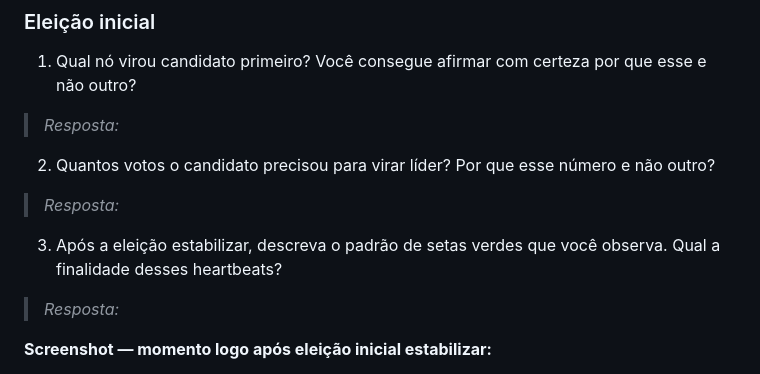
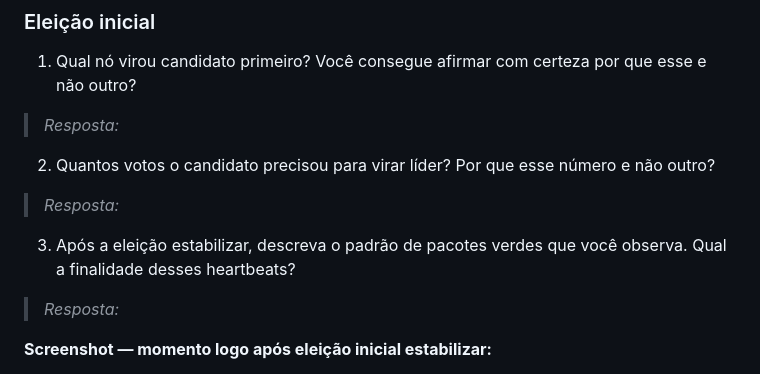
Before and after one commit to jcconnects/atividade-consenso-raft, a Markdown page: relatorio-template.md, the part around the change. GitHub-like rendering.

```diff
--- a/relatorio-template.md
+++ b/relatorio-template.md
@@ -18,7 +18,7 @@
 
 > _Resposta:_
 
-3. Após a eleição estabilizar, descreva o padrão de setas verdes que você observa. Qual a finalidade desses heartbeats?
+3. Após a eleição estabilizar, descreva o padrão de pacotes verdes que você observa. Qual a finalidade desses heartbeats?
 
 > _Resposta:_
 
```
Also changed, not shown: README.md (+32 -11 lines).
